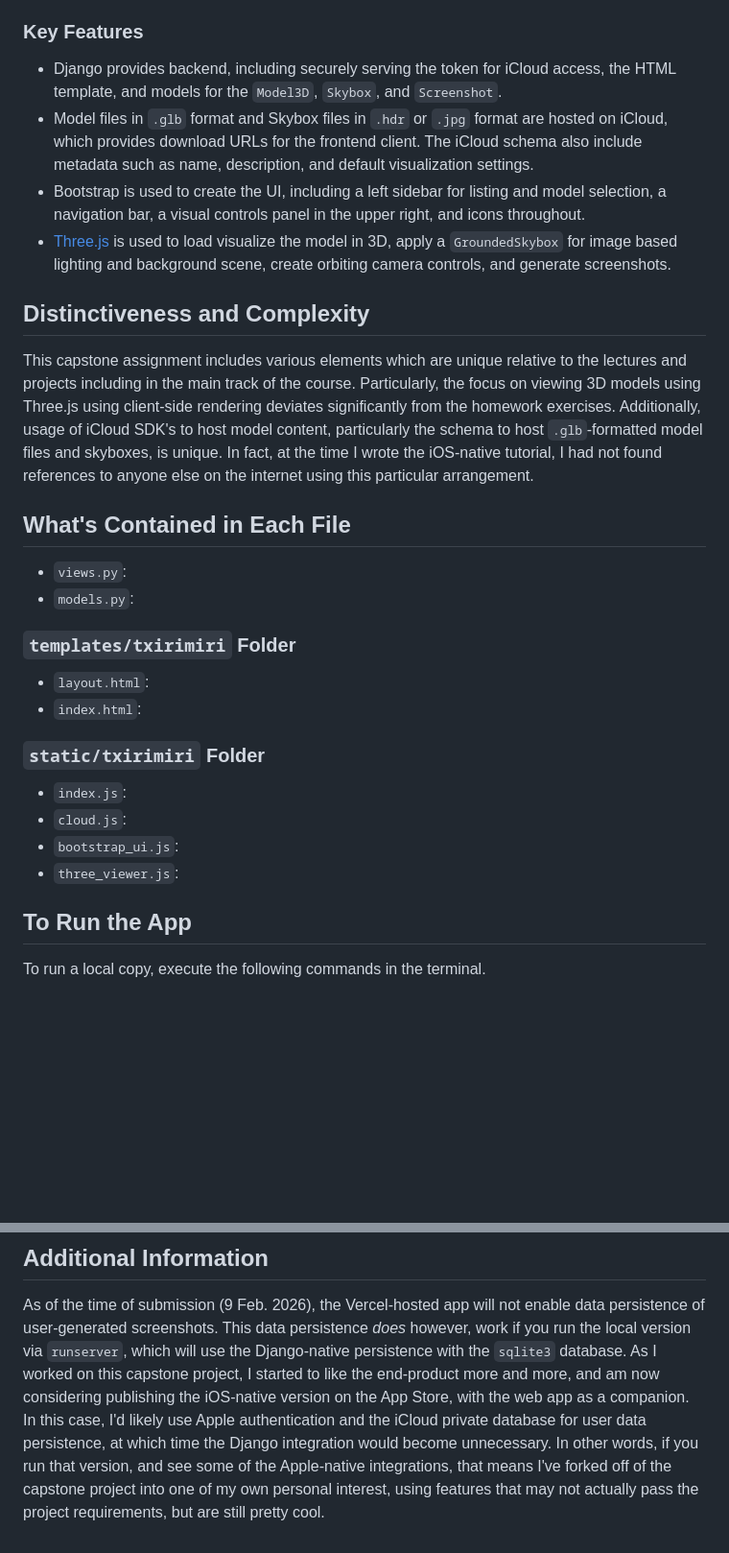
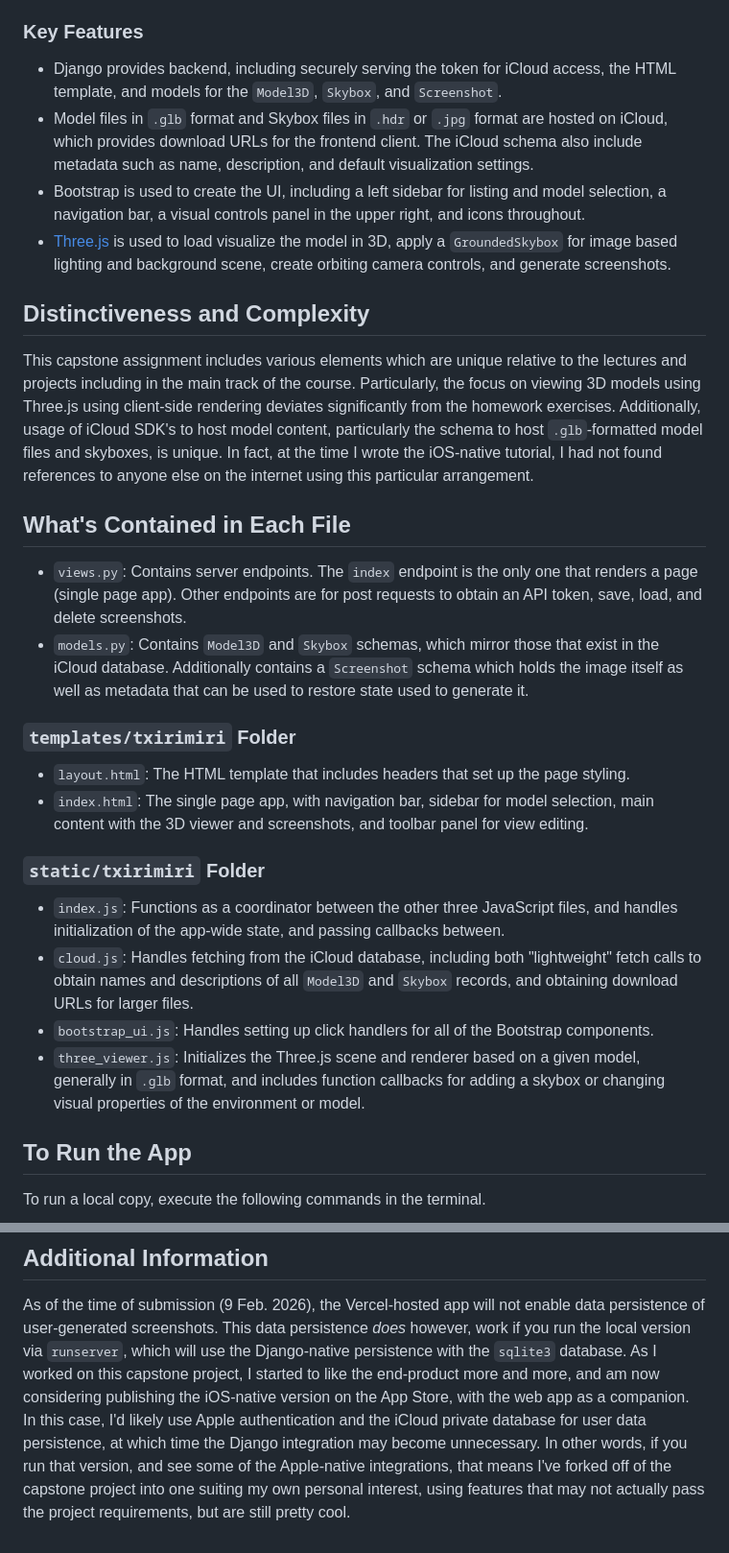
Before and after one commit to radcli14/txirimiri, a Markdown page: web/README.md, 2 parts joined by grey strips. Shown at 96% size. Rendered like a GitHub page; blank space fills up the shorter version.

Commit message:
wrapped up the readme

```diff
--- a/web/README.md
+++ b/web/README.md
@@ -15,12 +18,14 @@ I found that it was time-consuming to open each model in Blender, add a backgrou
 This web app will embed many of the common elements of this thumbnail generation process into a simplified, point-and-click interface.
 
 ### Key Features
+
 - Django provides backend, including securely serving the token for iCloud access, the HTML template, and models for the `Model3D`, `Skybox`, and `Screenshot`.
 - Model files in `.glb` format and Skybox files in `.hdr` or `.jpg` format are hosted on iCloud, which provides download URLs for the frontend client. The iCloud schema also include metadata such as name, description, and default visualization settings.
 - Bootstrap is used to create the UI, including a left sidebar for listing and model selection, a navigation bar, a visual controls panel in the upper right, and icons throughout.
 - [Three.js](https://threejs.org/) is used to load visualize the model in 3D, apply a `GroundedSkybox` for image based lighting and background scene, create orbiting camera controls, and generate screenshots.
 
 ## Distinctiveness and Complexity
+
 This capstone assignment includes various elements which are unique relative to the lectures and projects including in the main track of the course.
 Particularly, the focus on viewing 3D models using Three.js using client-side rendering deviates significantly from the homework exercises.
 Additionally, usage of iCloud SDK's to host model content, particularly the schema to host `.glb`-formatted model files and skyboxes, is unique.
@@ -28,18 +33,19 @@ In fact, at the time I wrote the iOS-native tutorial, I had not found references
 
 ## What's Contained in Each File
 
-- `views.py`:
-- `models.py`:
+- `views.py`: Contains server endpoints. The `index` endpoint is the only one that renders a page (single page app). Other endpoints are for post requests to obtain an API token, save, load, and delete screenshots.
+- `models.py`: Contains `Model3D` and `Skybox` schemas, which mirror those that exist in the iCloud database. Additionally contains a `Screenshot` schema which holds the image itself as well as metadata that can be used to restore state used to generate it.
+
 
 ### `templates/txirimiri` Folder
-- `layout.html`:
-- `index.html`:
+- `layout.html`: The HTML template that includes headers that set up the page styling.
+- `index.html`: The single page app, with navigation bar, sidebar for model selection, main content with the 3D viewer and screenshots, and toolbar panel for view editing.
 
 ### `static/txirimiri` Folder
-- `index.js`:
-- `cloud.js`:
-- `bootstrap_ui.js`:
-- `three_viewer.js`:
+- `index.js`: Functions as a coordinator between the other three JavaScript files, and handles initialization of the app-wide state, and passing callbacks between.
+- `cloud.js`: Handles fetching from the iCloud database, including both "lightweight" fetch calls to obtain names and descriptions of all `Model3D` and `Skybox` records, and obtaining download URLs for larger files.
+- `bootstrap_ui.js`: Handles setting up click handlers for all of the Bootstrap components.
+- `three_viewer.js`: Initializes the Three.js scene and renderer based on a given model, generally in `.glb` format, and includes function callbacks for adding a skybox or changing visual properties of the environment or model.
 
 ## To Run the App
 To run a local copy, execute the following commands in the terminal.
@@ -57,5 +63,5 @@ Alternately, there is a Vercel-hosted build that can run in your browser with no
 As of the time of submission (9 Feb. 2026), the Vercel-hosted app will not enable data persistence of user-generated screenshots.
 This data persistence *does* however, work if you run the local version via `runserver`, which will use the Django-native persistence with the `sqlite3` database.
 As I worked on this capstone project, I started to like the end-product more and more, and am now considering publishing the iOS-native version on the App Store, with the web app as a companion.
-In this case, I'd likely use Apple authentication and the iCloud private database for user data persistence, at which time the Django integration would become unnecessary.
-In other words, if you run that version, and see some of the Apple-native integrations, that means I've forked off of the capstone project into one of my own personal interest, using features that may not actually pass the project requirements, but are still pretty cool.
+In this case, I'd likely use Apple authentication and the iCloud private database for user data persistence, at which time the Django integration may become unnecessary.
+In other words, if you run that version, and see some of the Apple-native integrations, that means I've forked off of the capstone project into one suiting my own personal interest, using features that may not actually pass the project requirements, but are still pretty cool.
```
Also changed, not shown: other parts of web/README.md (+4 -1 lines).
